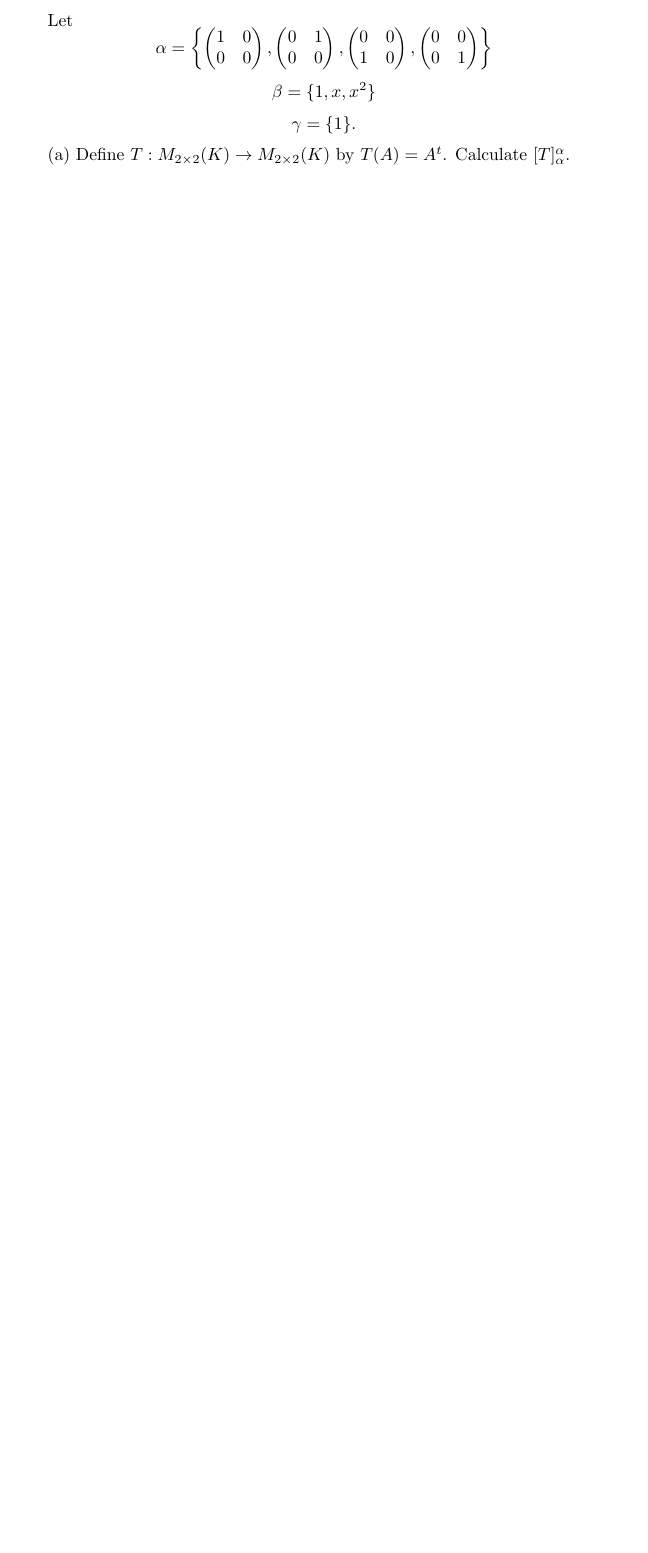
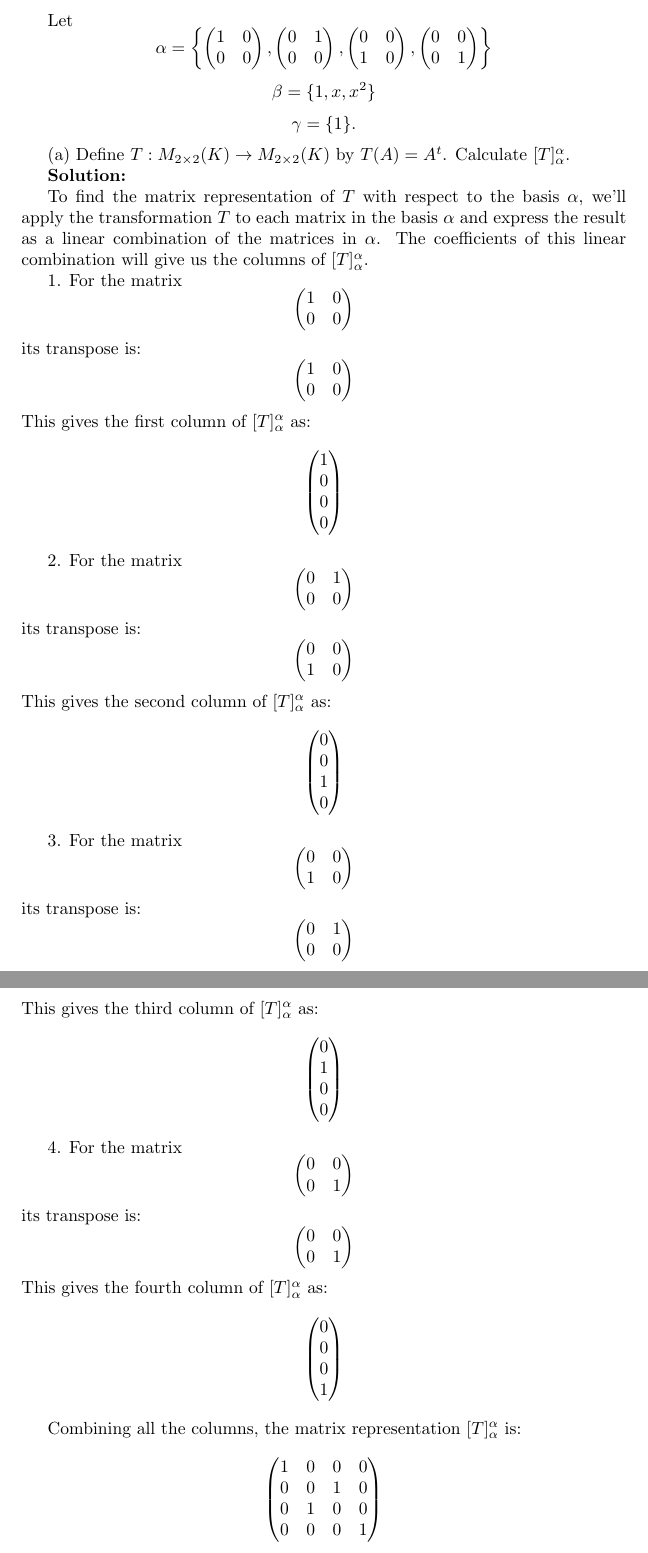
Before and after one commit to Xbz-24/math, a LaTeX document (algebra_transofrmaciones_pye.tex): part of the page before the commit and two parts of pages 1 and 2 of 2 after it, the two joined at a grey line, cut so that both start at the same text, the shorter picture padded with empty space. Compiled offline with pdfLaTeX.

Commit message:
possible solution for the Transition Matrix example

```diff
--- a/algebra_transofrmaciones_pye.tex
+++ b/algebra_transofrmaciones_pye.tex
@@ -34,4 +34,106 @@
 
 	(a) Define \( T: M_{2\times2} (K) \to M_{2\times2} (K) \) by \( T(A) = A^t \). Calculate \([T]_{\alpha}^{\alpha}\).
 
+	\textbf{Solution:}
+
+	To find the matrix representation of \( T \) with respect to the basis \( \alpha \), we'll apply the transformation \( T \) to each matrix in the basis \( \alpha \) and express the result as a linear combination of the matrices in \( \alpha \). The coefficients of this linear combination will give us the columns of \([T]_{\alpha}^{\alpha}\).
+
+	1. For the matrix
+	\[
+	\begin{pmatrix}
+		1 & 0 \\
+		0 & 0
+	\end{pmatrix}
+	\]
+	its transpose is:
+	\[
+	\begin{pmatrix}
+		1 & 0 \\
+		0 & 0
+	\end{pmatrix}
+	\]
+	This gives the first column of \([T]_{\alpha}^{\alpha}\) as:
+	\[ \begin{pmatrix}
+		1 \\
+		0 \\
+		0 \\
+		0
+	\end{pmatrix} \]
+
+	2. For the matrix
+	\[
+	\begin{pmatrix}
+		0 & 1 \\
+		0 & 0
+	\end{pmatrix}
+	\]
+	its transpose is:
+	\[
+	\begin{pmatrix}
+		0 & 0 \\
+		1 & 0
+	\end{pmatrix}
+	\]
+	This gives the second column of \([T]_{\alpha}^{\alpha}\) as:
+	\[ \begin{pmatrix}
+		0 \\
+		0 \\
+		1 \\
+		0
+	\end{pmatrix} \]
+
+	3. For the matrix
+	\[
+	\begin{pmatrix}
+		0 & 0 \\
+		1 & 0
+	\end{pmatrix}
+	\]
+	its transpose is:
+	\[
+	\begin{pmatrix}
+		0 & 1 \\
+		0 & 0
+	\end{pmatrix}
+	\]
+	This gives the third column of \([T]_{\alpha}^{\alpha}\) as:
+	\[ \begin{pmatrix}
+		0 \\
+		1 \\
+		0 \\
+		0
+	\end{pmatrix} \]
+
+	4. For the matrix
+	\[
+	\begin{pmatrix}
+		0 & 0 \\
+		0 & 1
+	\end{pmatrix}
+	\]
+	its transpose is:
+	\[
+	\begin{pmatrix}
+		0 & 0 \\
+		0 & 1
+	\end{pmatrix}
+	\]
+	This gives the fourth column of \([T]_{\alpha}^{\alpha}\) as:
+	\[ \begin{pmatrix}
+		0 \\
+		0 \\
+		0 \\
+		1
+	\end{pmatrix} \]
+
+	Combining all the columns, the matrix representation \([T]_{\alpha}^{\alpha}\) is:
+	\[
+	\begin{pmatrix}
+		1 & 0 & 0 & 0 \\
+		0 & 0 & 1 & 0 \\
+		0 & 1 & 0 & 0 \\
+		0 & 0 & 0 & 1
+	\end{pmatrix}
+	\]
+
 \end{document}
```
